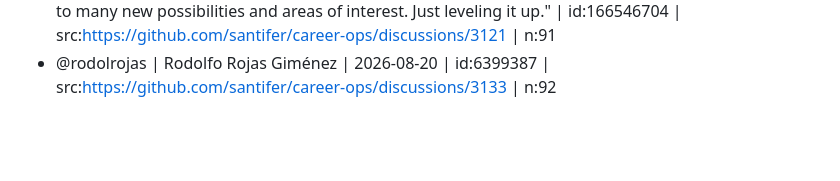
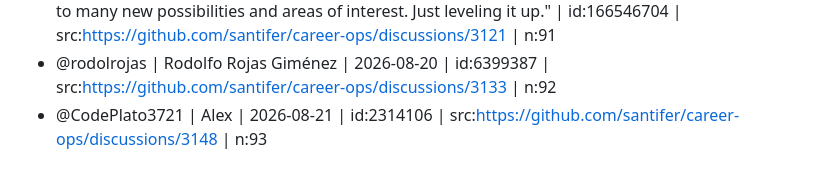
Before and after one commit to mfd2033/career-ops, a Markdown page: SIGNATURES.md, the part around the change. Rendered like a GitHub page; blank space fills up the shorter version.

Commit message:
docs(signatures): add @CodePlato3721 (discussion #3148)
Co-authored-by: CodePlato3721 <2314106+CodePlato3721@users.noreply.github.com>

```diff
--- a/SIGNATURES.md
+++ b/SIGNATURES.md
@@ -138,3 +138,4 @@ public commit with a stated reason.
 - @bluezeb12 | Joseph Landry | 2026-08-20 | id:3913655 | src:https://github.com/santifer/career-ops/discussions/3108 | n:90
 - @kps2120 | 2026-08-20 | "Career change is hard enough already, trying to match past experiences to many new possibilities and areas of interest. Just leveling it up." | id:166546704 | src:https://github.com/santifer/career-ops/discussions/3121 | n:91
 - @rodolrojas | Rodolfo Rojas Giménez | 2026-08-20 | id:6399387 | src:https://github.com/santifer/career-ops/discussions/3133 | n:92
+- @CodePlato3721 | Alex | 2026-08-21 | id:2314106 | src:https://github.com/santifer/career-ops/discussions/3148 | n:93
```
